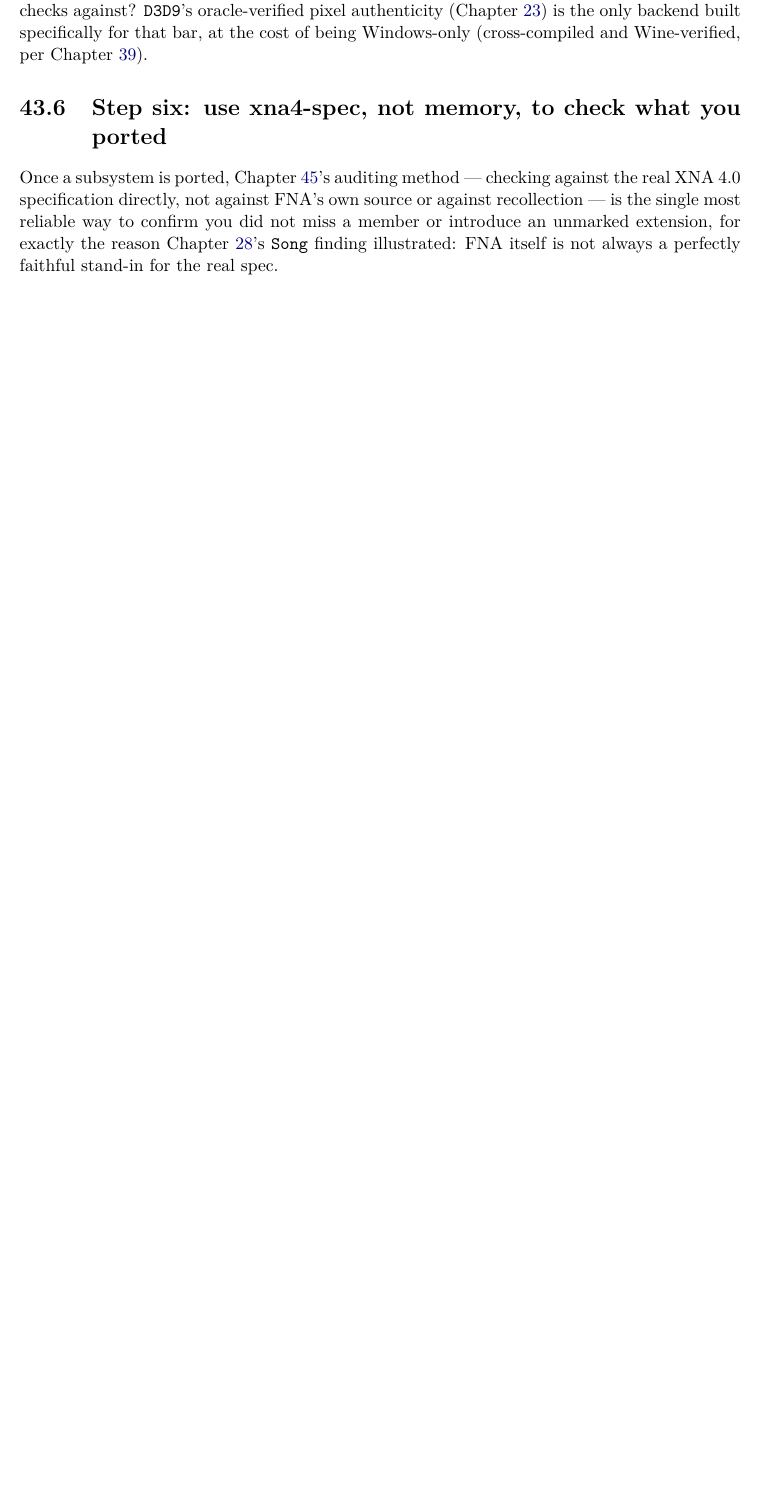
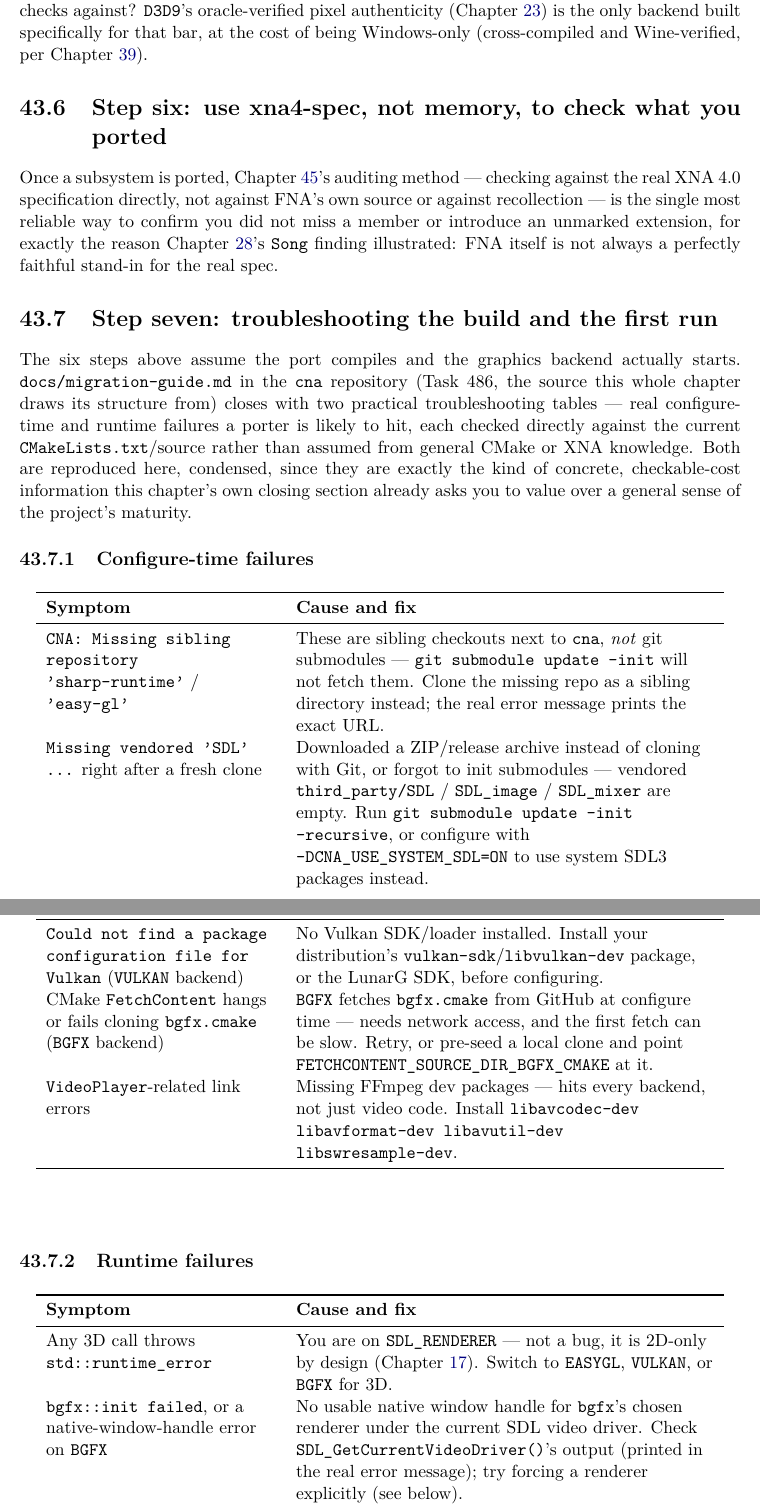
Before and after one commit to openeggbert/cna-bible, a LaTeX thesis (latex/book/main.tex, which reads latex/book/chapters/part9-porting-practice/ch43-migration-guide.tex): part of page 334 of 396 before the commit and two parts of pages 334 and 335 of 398 after it, the two joined at a grey line, cut so that both start at the same text, the shorter picture padded with empty space. Compiled offline with pdfLaTeX.

Commit message:
Ch.43 (Migration Guide): depth pass — Step 7, build/runtime troubleshooting tables
Two condensed longtables reproduced from the real docs/migration-guide.md (Task 486)
in the cna repo: common configure-time failures (missing sibling repos, empty vendored
SDL, missing Vulkan SDK, BGFX FetchContent network stalls, missing FFmpeg dev libs) and
common runtime failures (SDL_Renderer's by-design 3D throw, bgfx window-handle/renderer
selection, headless/Xvfb GL context creation, golden-image staleness, and the
never-run-backends-concurrently ctest flakiness finding). Cross-referenced to Ch.17/18's
new Xvfb screenshot sections and Ch.42's golden-image coverage.

```diff
--- a/latex/book/chapters/part9-porting-practice/ch43-migration-guide.tex
+++ b/latex/book/chapters/part9-porting-practice/ch43-migration-guide.tex
@@ -175,3 +175,60 @@ introduce an unmarked extension, for exactly the reason Chapter~\ref{ch:media-sy
 \cnaclass{Song} finding illustrated: FNA itself is not always a perfectly faithful stand-in
 for the real spec.
 
+\section{Step seven: troubleshooting the build and the first run}
+
+The six steps above assume the port compiles and the graphics backend actually starts.
+\texttt{docs/migration-guide.md} in the \texttt{cna} repository (Task 486, the source this
+whole chapter draws its structure from) closes with two practical troubleshooting tables ---
+real configure-time and runtime failures a porter is likely to hit, each checked directly
+against the current \texttt{CMakeLists.txt}/source rather than assumed from general CMake or
+XNA knowledge. Both are reproduced here, condensed, since they are exactly the kind of
+concrete, checkable-cost information this chapter's own closing section already asks you to
+value over a general sense of the project's maturity.
+
+\subsection{Configure-time failures}
+
+\begin{center}
+\begin{longtable}{>{\raggedright\arraybackslash}p{0.32\textwidth}>{\raggedright\arraybackslash}p{0.58\textwidth}}
+\toprule
+\textbf{Symptom} & \textbf{Cause and fix} \\
+\midrule
+\endhead
+\texttt{CNA: Missing sibling repository 'sharp-runtime'} / \texttt{'easy-gl'} & These are
+  sibling checkouts next to \texttt{cna}, \emph{not} git submodules ---
+  \texttt{git submodule update --init} will not fetch them. Clone the missing repo as a
+  sibling directory instead; the real error message prints the exact URL. \\[4pt]
+\texttt{Missing vendored 'SDL' \dots} right after a fresh clone & Downloaded a ZIP/release
+  archive instead of cloning with Git, or forgot to init submodules --- vendored
+  \texttt{third\_party/SDL} / \texttt{SDL\_image} / \texttt{SDL\_mixer} are empty. Run
+  \texttt{git submodule update --init --recursive}, or configure with
+  \texttt{-DCNA\_USE\_SYSTEM\_SDL=ON} to use system SDL3 packages instead. \\[4pt]
+\texttt{Could not find a package configuration file for Vulkan} (\texttt{VULKAN} backend) &
+  No Vulkan SDK/loader installed. Install your distribution's \texttt{vulkan-sdk}/%
+  \texttt{libvulkan-dev} package, or the LunarG SDK, before configuring. \\[4pt]
+CMake \texttt{FetchContent} hangs or fails cloning \texttt{bgfx.cmake} (\texttt{BGFX} backend)
+  & \texttt{BGFX} fetches \texttt{bgfx.cmake} from GitHub at configure time --- needs network
+  access, and the first fetch can be slow. Retry, or pre-seed a local clone and point
+  \texttt{FETCHCONTENT\_SOURCE\_DIR\_BGFX\_CMAKE} at it. \\[4pt]
+\cnaclass{VideoPlayer}-related link errors & Missing FFmpeg dev packages --- hits every
+  backend, not just video code. Install \texttt{libavcodec-dev libavformat-dev
+  libavutil-dev libswresample-dev}. \\
+\bottomrule
+\end{longtable}
+\end{center}
+
+\subsection{Runtime failures}
+
+\begin{center}
+\begin{longtable}{>{\raggedright\arraybackslash}p{0.32\textwidth}>{\raggedright\arraybackslash}p{0.58\textwidth}}
+\toprule
+\textbf{Symptom} & \textbf{Cause and fix} \\
+\midrule
+\endhead
+Any 3D call throws \texttt{std::runtime\_error} & You are on \texttt{SDL\_RENDERER} --- not a
+  bug, it is 2D-only by design (Chapter~\ref{ch:sdl-renderer}). Switch to \texttt{EASYGL},
+  \texttt{VULKAN}, or \texttt{BGFX} for 3D. \\[4pt]
+\texttt{bgfx::init failed}, or a native-window-handle error on \texttt{BGFX} & No usable
+  native window handle for \texttt{bgfx}'s chosen renderer under the current SDL video
+  driver. Check \texttt{SDL\_GetCurrentVideoDriver()}'s output (printed in the real error
+  message); try forcing a renderer explicitly (see below). \\[4pt]
@@ -177,0 +261 @@ for the real spec.
+\end{longtable}
```
Also changed, not shown: latex/book/chapters/part9-porting-practice/ch43-migration-guide.tex (35 more changed lines).
